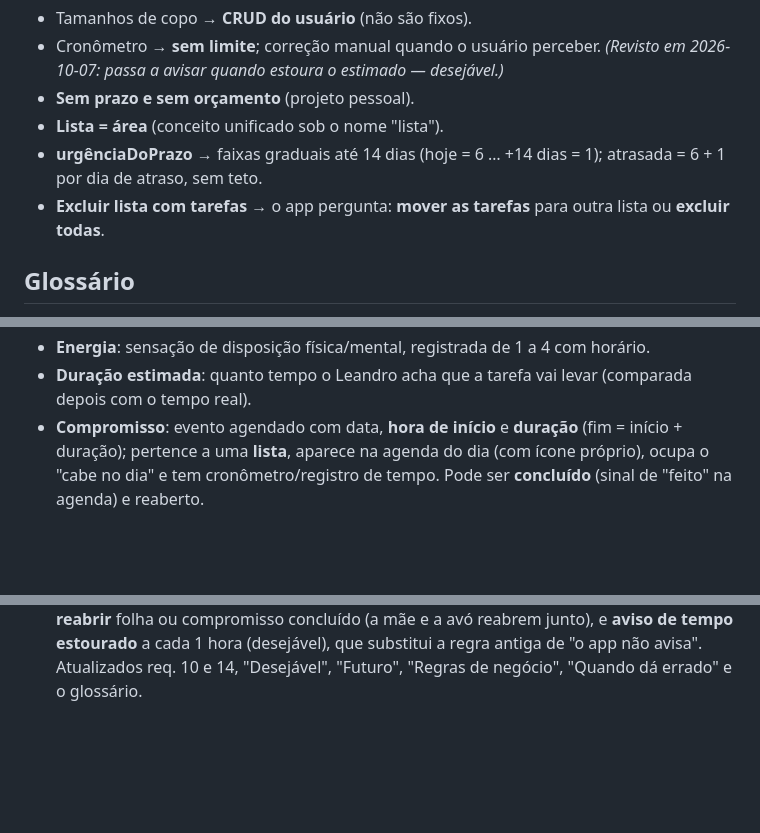
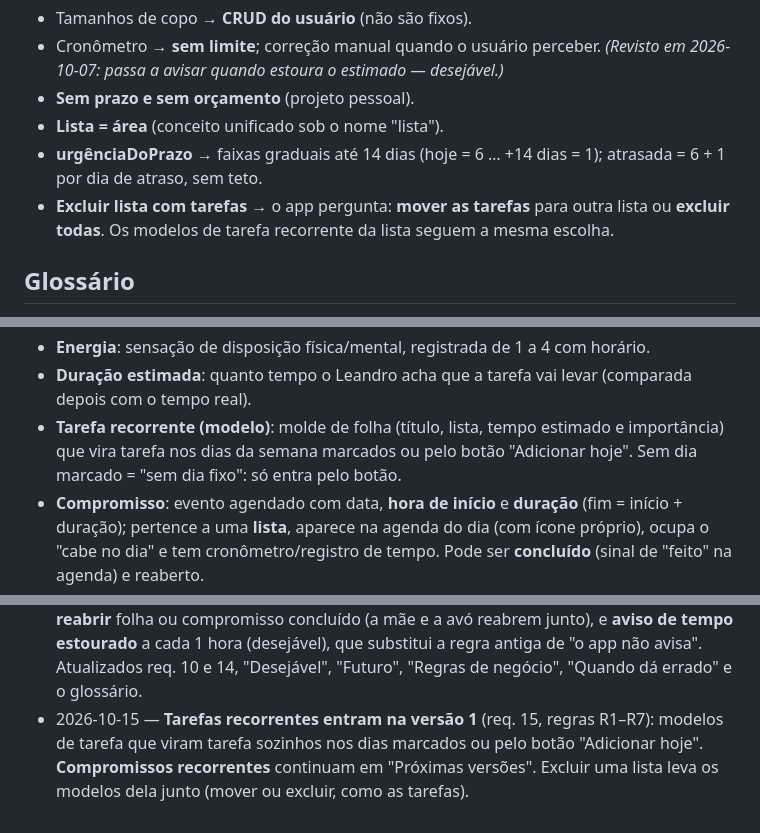
Before and after one commit to leandrorochaadm/meu-tempo-app, a Markdown page: docs/requisitos-time-control.md, 3 parts joined by grey strips. Drawn GitHub-style; blank space fills up the shorter version.

```diff
--- a/docs/requisitos-time-control.md
+++ b/docs/requisitos-time-control.md
@@ -418,7 +438,8 @@ Decisões que encerraram as pendências anteriores:
 - **urgênciaDoPrazo** → faixas graduais até 14 dias (hoje = 6 … +14 dias = 1); atrasada
   = 6 + 1 por dia de atraso, sem teto.
 - **Excluir lista com tarefas** → o app pergunta: **mover as tarefas** para outra
-  lista ou **excluir todas**.
+  lista ou **excluir todas**. Os modelos de tarefa recorrente da lista seguem a
+  mesma escolha.
 
 ## Glossário
 
@@ -446,6 +467,9 @@ Decisões que encerraram as pendências anteriores:
 - **Energia**: sensação de disposição física/mental, registrada de 1 a 4 com horário.
 - **Duração estimada**: quanto tempo o Leandro acha que a tarefa vai levar
   (comparada depois com o tempo real).
+- **Tarefa recorrente (modelo)**: molde de folha (título, lista, tempo estimado e
+  importância) que vira tarefa nos dias da semana marcados ou pelo botão
+  "Adicionar hoje". Sem dia marcado = "sem dia fixo": só entra pelo botão.
 - **Compromisso**: evento agendado com data, **hora de início** e **duração**
   (fim = início + duração); pertence a uma **lista**, aparece na agenda do dia
   (com ícone próprio), ocupa o "cabe no dia" e tem cronômetro/registro de tempo.
@@ -596,3 +620,7 @@ Decisões que encerraram as pendências anteriores:
   e **aviso de tempo estourado** a cada 1 hora (desejável), que substitui a regra
   antiga de "o app não avisa". Atualizados req. 10 e 14, "Desejável", "Futuro",
   "Regras de negócio", "Quando dá errado" e o glossário.
+- 2026-10-15 — **Tarefas recorrentes entram na versão 1** (req. 15, regras R1–R7):
+  modelos de tarefa que viram tarefa sozinhos nos dias marcados ou pelo botão
+  "Adicionar hoje". **Compromissos recorrentes** continuam em "Próximas versões".
+  Excluir uma lista leva os modelos dela junto (mover ou excluir, como as tarefas).
```
Also changed, not shown: other parts of docs/requisitos-time-control.md (+25 -5 lines), CLAUDE.md (+2 -2 lines), docs/handoff-time-control.md (+47 -3 lines).
